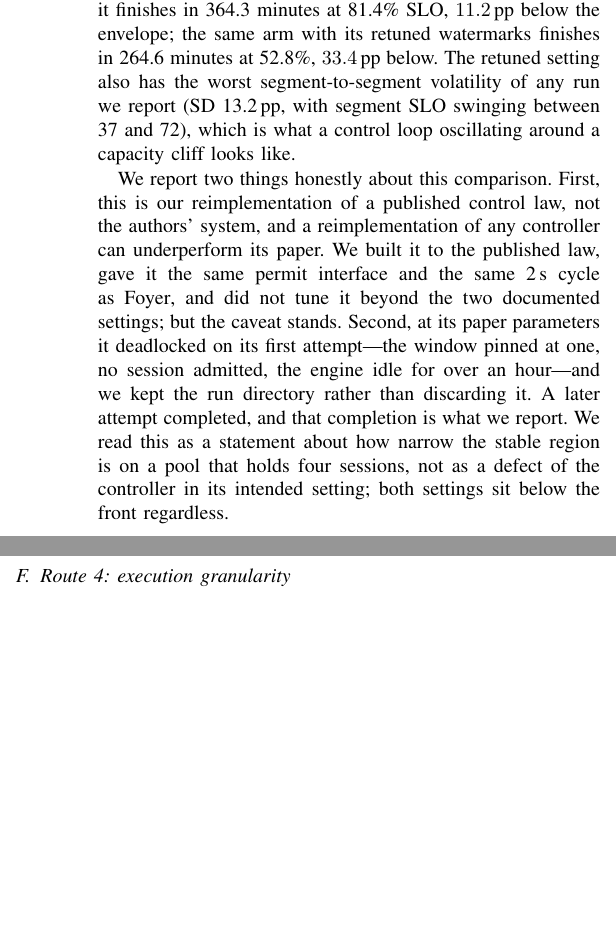
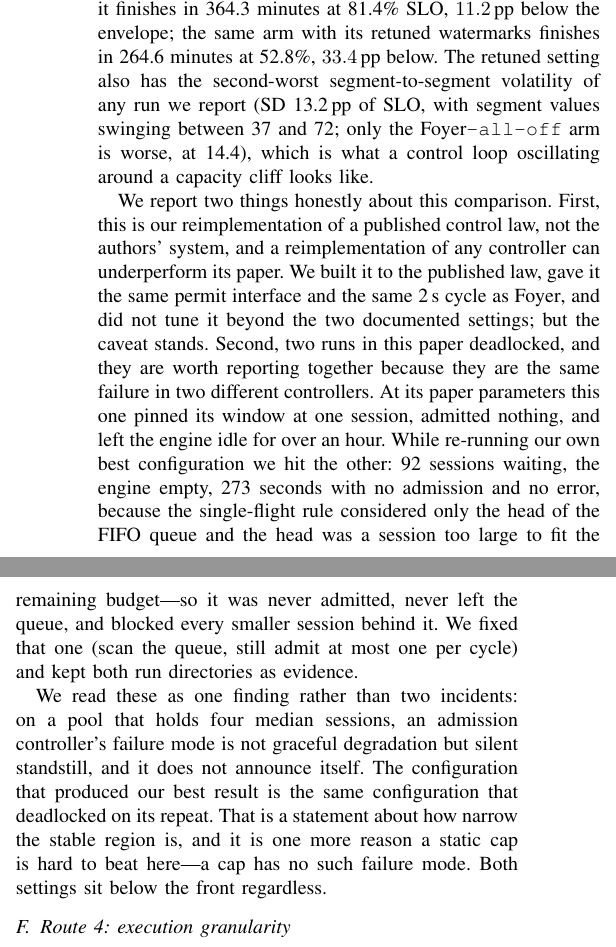
Before and after one commit to TobyMint/foyer, a LaTeX paper (paper/main.tex, which reads paper/sec_results.tex): two parts of the columns of page 7 of 10 before the commit and two parts of the columns of page 7 of 11 after it, joined at a grey line, cut so that both start at the same text, the shorter picture padded with empty space. Compiled offline with pdfLaTeX.

Commit message:
paper: 修波动性声称（foyfix 是 14.4 不是 13.2），并把两处死锁合并成一个发现
1. 「the worst segment-to-segment volatility of any run we report (SD 13.2)」是错的
   —— foyfix_hc 是 14.4。改为「第二差」并给出两个数。

2. 把 AIMD 的死锁和今天 Foyer 自己的死锁合并陈述 —— 它们是**两个控制器里的同一个
   失败**：池子小到装不下队首会话时，控制器不是优雅降级，而是**静默停摆**。
   而且「产出最好结果的那个配置，正是重复时死锁的那个配置」。

   这是论文该报的失败模式，也强化了负结果：静态 cap 没有这种失败模式。

（写这条时我把 92 个会话误写成 nine hundred，提交前发现并修掉。）

```diff
--- a/paper/sec_results.tex
+++ b/paper/sec_results.tex
@@ -134,9 +134,10 @@ It does not beat the static front either, at either parameter setting
 (Table~\ref{tab:runs}). At the values reported in that paper's evaluation it
 finishes in 364.3 minutes at 81.4\% SLO, $11.2$\,pp below the envelope; the
 same arm with its retuned watermarks finishes in 264.6 minutes at 52.8\%,
-$33.4$\,pp below. The retuned setting also has the worst segment-to-segment
-volatility of any run we report (SD 13.2\,pp, with segment SLO swinging
-between 37 and 72), which is what a control loop oscillating around a
+$33.4$\,pp below. The retuned setting also has the second-worst
+segment-to-segment volatility of any run we report (SD 13.2\,pp of SLO, with
+segment values swinging between 37 and 72; only the \sys{}\texttt{-all-off}
+arm is worse, at 14.4), which is what a control loop oscillating around a
 capacity cliff looks like.
 
 We report two things honestly about this comparison. First, this is our
@@ -144,13 +145,25 @@ reimplementation of a published control law, not the authors' system, and a
 reimplementation of any controller can underperform its paper. We built it to
 the published law, gave it the same permit interface and the same 2\,s cycle
 as \sys{}, and did not tune it beyond the two documented settings; but the
-caveat stands. Second, at its paper parameters it deadlocked on its first
-attempt---the window pinned at one, no session admitted, the engine idle for
-over an hour---and we kept the run directory rather than discarding it. A
-later attempt completed, and that completion is what we report. We read this
-as a statement about how narrow the stable region is on a pool that holds four
-sessions, not as a defect of the controller in its intended setting; both
-settings sit below the front regardless.
+caveat stands. Second, two runs in this paper deadlocked, and they are worth reporting
+together because they are the same failure in two different controllers. At
+its paper parameters this one pinned its window at one session, admitted
+nothing, and left the engine idle for over an hour. While re-running our own
+best configuration we hit the other: 92 sessions waiting, the engine empty,
+273 seconds with no admission and no error, because the
+single-flight rule considered only the head of the FIFO queue and the head was
+a session too large to fit the remaining budget---so it was never admitted,
+never left the queue, and blocked every smaller session behind it. We fixed
+that one (scan the queue, still admit at most one per cycle) and kept both run
+directories as evidence.
+
+We read these as one finding rather than two incidents: on a pool that holds
+four median sessions, an admission controller's failure mode is not graceful
+degradation but silent standstill, and it does not announce itself. The
+configuration that produced our best result is the same configuration that
+deadlocked on its repeat. That is a statement about how narrow the stable
+region is, and it is one more reason a static cap is hard to beat here---a cap
+has no such failure mode. Both settings sit below the front regardless.
 
 \subsection{Route 4: execution granularity}
 \label{sec:results:gate}
```
Also changed, not shown: paper/main.pdf.
